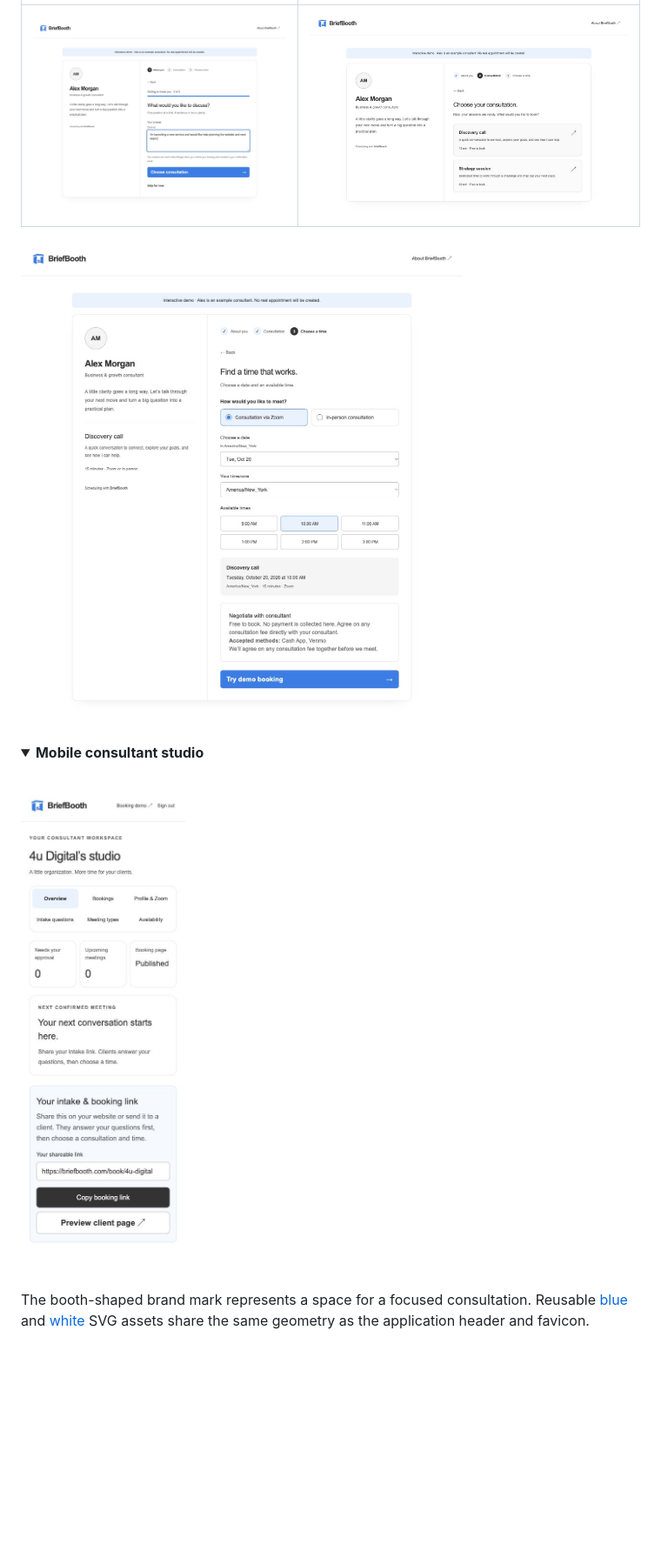
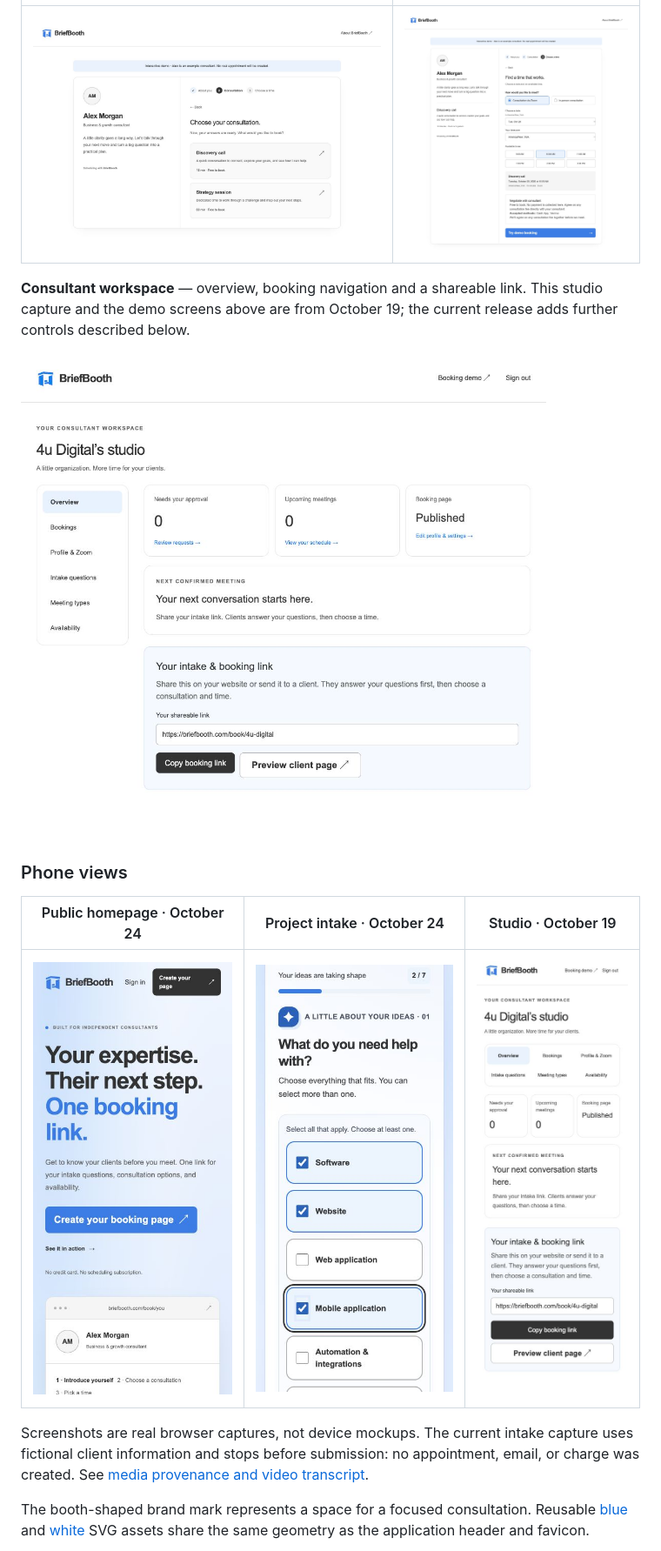
Before and after one commit to taylordrew4u2/BriefBooth.com, a Markdown page: README.md, the part around one of its changes. Shown at 87% size. GitHub-like rendering; pictures changed too: docs/media/home-mobile-2026-10-24.png (added), docs/media/project-types-mobile.png (added); folded sections open; blank space fills up the shorter version.

Commit message:
Refresh README with live desktop and phone screenshots and release details

```diff
--- a/README.md
+++ b/README.md
@@ -60,13 +71,17 @@ Prefer to interact? **[Try the account-free demo](https://briefbooth.com/book/de
 | --- | --- |
-| ![One question at a time, with progress and optional answers](docs/media/intake-desktop.png) | ![Consultation cards show duration and free booking](docs/media/consultations-desktop.png) |
+| ![Demo consultation options and durations](docs/media/consultations-desktop.png) | ![Demo scheduling with timezone and available times](docs/media/scheduling-desktop.png) |
 
-![Scheduling with meeting format, timezone, available times, and booking summary](docs/media/scheduling-desktop.png)
+**Consultant workspace** — overview, booking navigation and a shareable link. This studio capture and the demo screens above are from October 19; the current release adds further controls described below.
 
-<details>
-<summary><strong>Mobile consultant studio</strong></summary>
-<br />
-<img src="docs/media/studio-mobile.png" alt="Mobile consultant overview with navigation, approval count, upcoming meetings, and shareable booking link" width="360" />
-</details>
+![Consultant studio desktop overview](docs/media/studio-desktop.png)
+
+### Phone views
+
+| Public homepage · October 24 | Project intake · October 24 | Studio · October 19 |
+| --- | --- | --- |
+| <img src="docs/media/home-mobile-2026-10-24.png" width="250" alt="BriefBooth homepage in a 390-pixel phone viewport" /> | <img src="docs/media/project-types-mobile.png" width="250" alt="Phone intake with multiple project categories selected and large checkbox targets" /> | <img src="docs/media/studio-mobile.png" width="250" alt="Consultant overview in a phone viewport" /> |
+
+Screenshots are real browser captures, not device mockups. The current intake capture uses fictional client information and stops before submission: no appointment, email, or charge was created. See [media provenance and video transcript](docs/media/WALKTHROUGH.md).
 
 The booth-shaped brand mark represents a space for a focused consultation. Reusable [blue](public/brand/booth.svg) and [white](public/brand/booth-white.svg) SVG assets share the same geometry as the application header and favicon.
 
```
Also changed, not shown: other parts of README.md (+39 -20 lines), docs/media/WALKTHROUGH.md (+9 -0 lines), docs/media/home-desktop-2026-10-24.png (added), docs/media/project-types-desktop.png (added).
